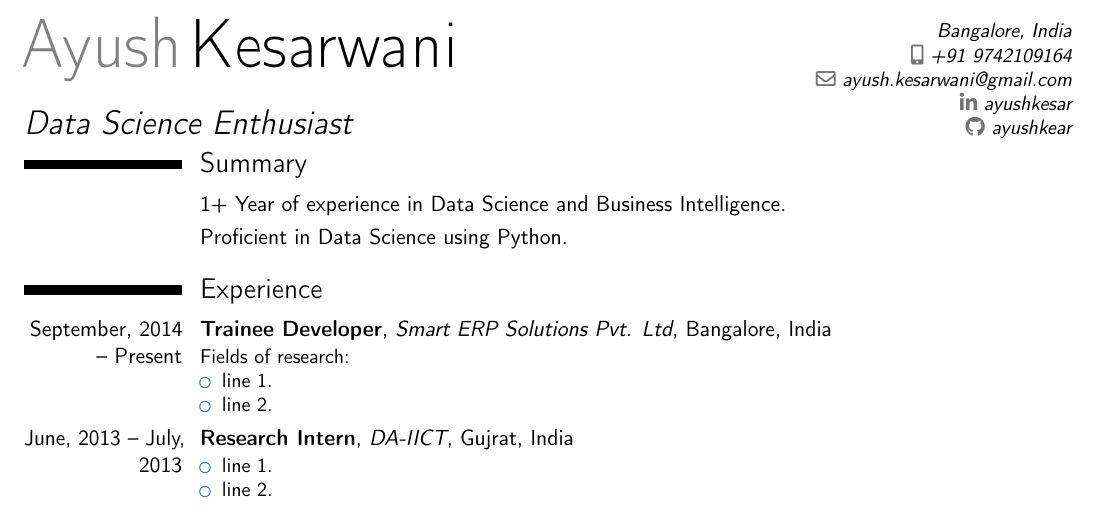
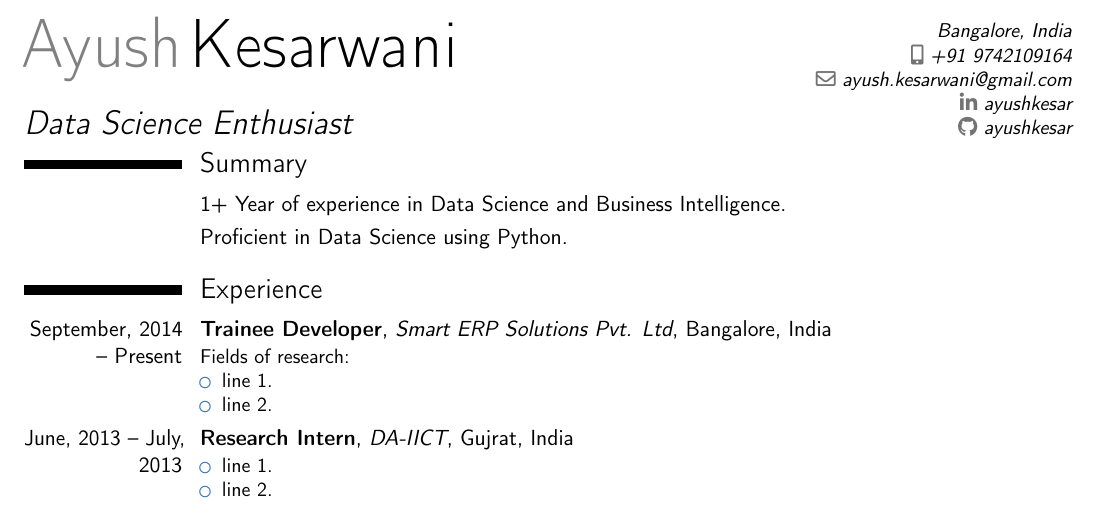
Before and after one commit to AyushKesar/myMordernCV, a LaTeX CV (Ayush Kesarwani.tex): part of the page, cut so that both start at the same text. Compiled offline with pdfLaTeX.

Commit message:
Update Ayush Kesarwani.tex

```diff
--- a/Ayush Kesarwani.tex
+++ b/Ayush Kesarwani.tex
@@ -18,7 +18,7 @@
 %\homepage{}                         % optional, remove / comment the line if not wanted
 \social[linkedin]{ayushkesar}                        % optional, remove / comment the line if not wanted
 %\social[twitter]{ayushkesar}                             % optional, remove / comment the line if not wanted
-\social[github]{ayushkear}                              % optional, remove / comment the line if not wanted
+\social[github]{ayushkesar}                              % optional, remove / comment the line if not wanted
 \newcommand{\comment}[1]{}
 \definecolor{darkblue}{rgb}{0.0,0.0,0.7}
 \definecolor{darkred}{rgb}{0.7,0.0,0.0}
```
